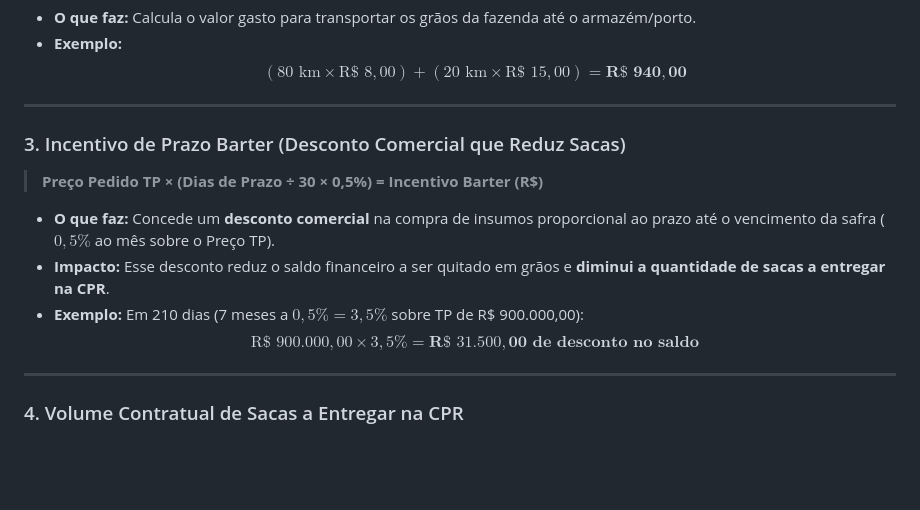
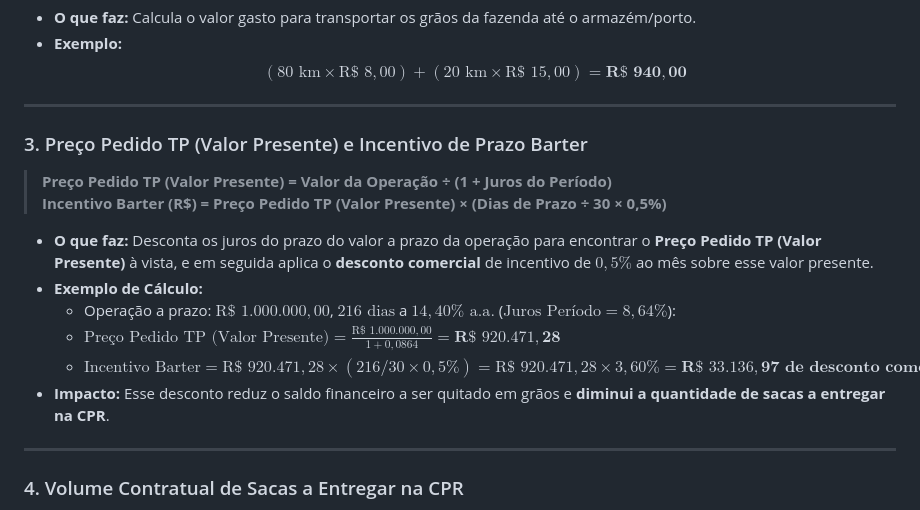
Before and after one commit to josuejofre/barter-simulator, a Markdown page: formula_barter.md, the part around the change. Rendered like a GitHub page; blank space fills up the shorter version.

```diff
--- a/formula_barter.md
+++ b/formula_barter.md
@@ -22,12 +22,15 @@ Este documento apresenta a fórmula matemática da simulação de Barter do **Si
 
 ---
 
-### 3. Incentivo de Prazo Barter (Desconto Comercial que Reduz Sacas)
-> **Preço Pedido TP × (Dias de Prazo ÷ 30 × 0,5%) = Incentivo Barter (R$)**
-* **O que faz:** Concede um **desconto comercial** na compra de insumos proporcional ao prazo até o vencimento da safra ($0{,}5\%$ ao mês sobre o Preço TP).
+### 3. Preço Pedido TP (Valor Presente) e Incentivo de Prazo Barter
+> **Preço Pedido TP (Valor Presente) = Valor da Operação ÷ (1 + Juros do Período)**
+> **Incentivo Barter (R$) = Preço Pedido TP (Valor Presente) × (Dias de Prazo ÷ 30 × 0,5%)**
+* **O que faz:** Desconta os juros do prazo do valor a prazo da operação para encontrar o **Preço Pedido TP (Valor Presente)** à vista, e em seguida aplica o **desconto comercial** de incentivo de $0{,}5\%$ ao mês sobre esse valor presente.
+* **Exemplo de Cálculo:**
+  - Operação a prazo: $\text{R\$\ } 1.000.000{,}00$, $216\text{ dias}$ a $14{,}40\%\text{ a.a.}$ ($\text{Juros Período} = 8{,}64\%$):
+  - $\text{Preço Pedido TP (Valor Presente)} = \frac{\text{R\$\ } 1.000.000{,}00}{1 + 0{,}0864} = \mathbf{\text{R\$\ } 920.471{,}28}$
+  - $\text{Incentivo Barter} = \text{R\$\ } 920.471{,}28 \times (216 / 30 \times 0{,}5\%) = \text{R\$\ } 920.471{,}28 \times 3{,}60\% = \mathbf{\text{R\$\ } 33.136{,}97\text{ de desconto comercial}}$
 * **Impacto:** Esse desconto reduz o saldo financeiro a ser quitado em grãos e **diminui a quantidade de sacas a entregar na CPR**.
-* **Exemplo:** Em 210 dias (7 meses a $0{,}5\% = 3{,}5\%$ sobre TP de R$ 900.000,00):
-  $$\text{R\$\ } 900.000{,}00 \times 3{,}5\% = \mathbf{\text{R\$\ } 31.500{,}00\text{ de desconto no saldo}}$$
 
 ---
 
```
Also changed, not shown: regras_de_negocio.md (+56 -26 lines).
